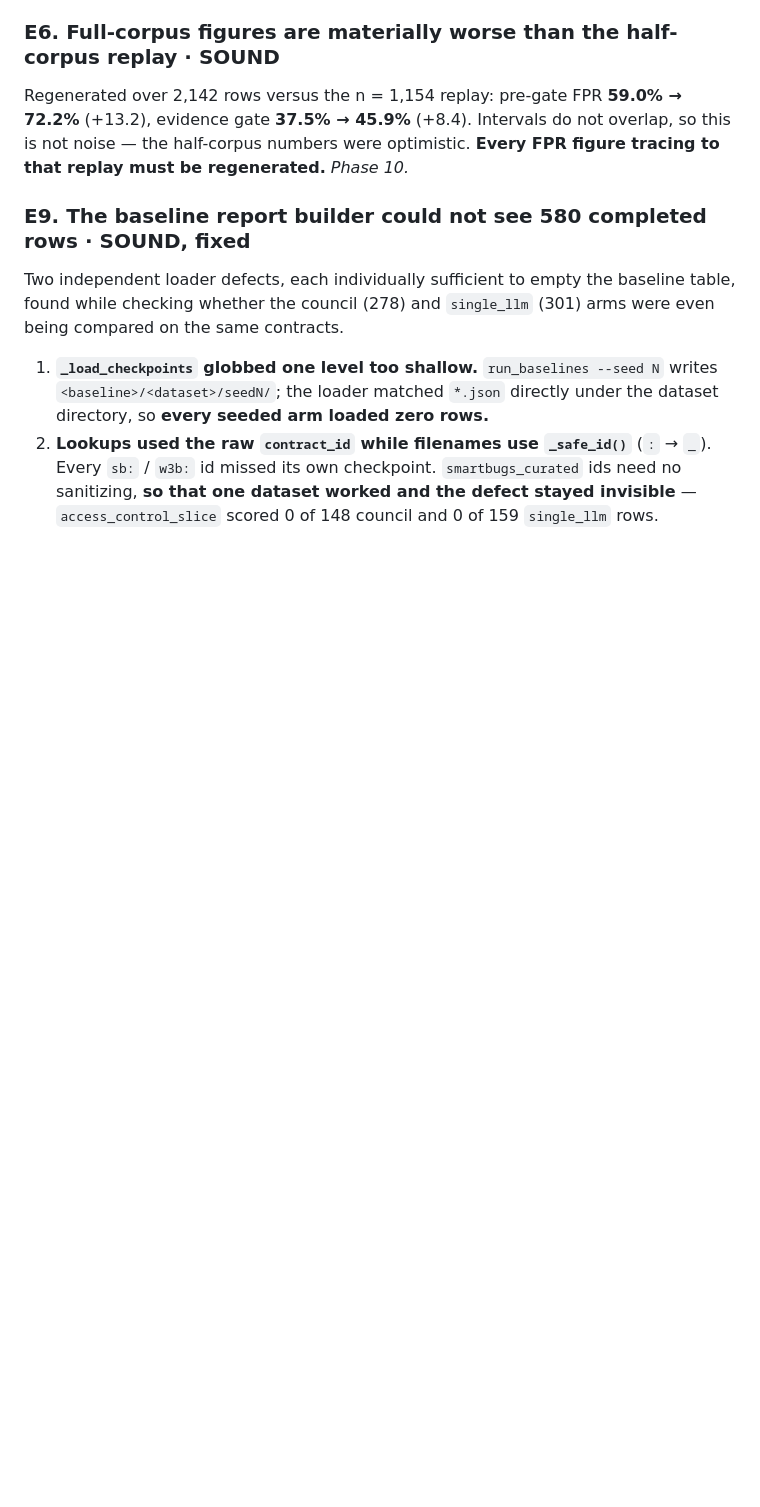
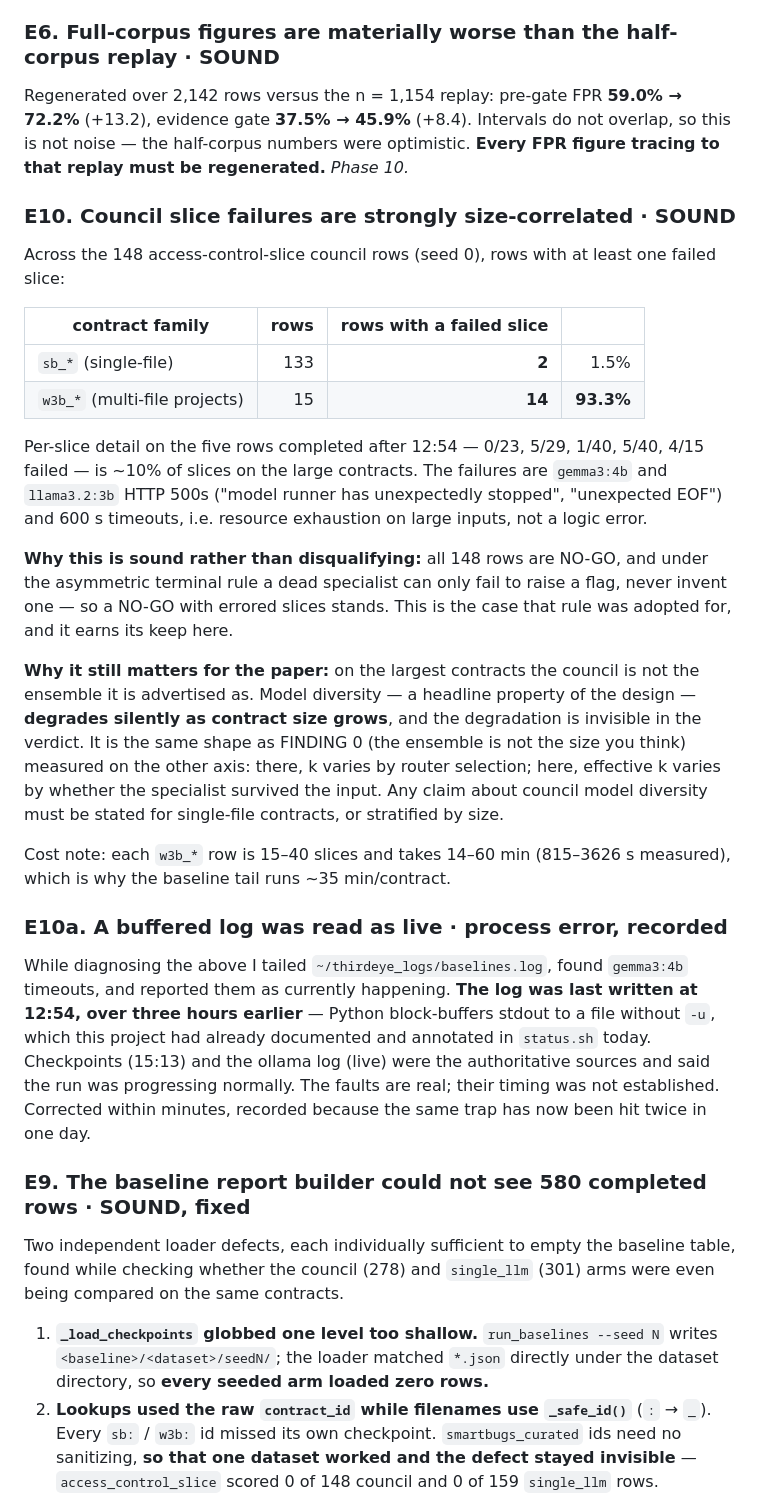
Before and after one commit to umarahmed10/third-eye-capstone, a Markdown page: docs/FINDINGS.md, the part around the change. GitHub-like rendering; blank space fills up the shorter version.

Commit message:
docs: E10 council slice failures are size-correlated; E10a a buffered log read as live
E10 (SOUND, from checkpoints). Across 148 access-control-slice council rows:
single-file sb_* rows have a failed slice 2/133 (1.5%); multi-file w3b_* rows
have one 14/15 (93.3%). Per-slice on the five most recent: 0/23, 5/29, 1/40,
5/40, 4/15 (~10% of slices). Cause is resource exhaustion on large inputs --
gemma3:4b and llama3.2:3b HTTP 500 "model runner has unexpectedly stopped" /
"unexpected EOF" and 600s timeouts -- not a logic error.

All 148 rows are NO-GO, so under the asymmetric terminal rule (a dead
specialist can only fail to raise a flag, never invent one) they remain sound.
That rule earns its keep here.

It still matters: on the largest contracts the council is not the ensemble it
is advertised as. Model diversity degrades silently with contract size and the
degradation is invisible in the verdict. Same shape as FINDING 0 on a different
axis -- there k varies by router selection, here effective k varies by whether
the specialist survived its input. Diversity claims must be scoped to
single-file contracts or stratified by size.

E10a (process error). While diagnosing E10 I tailed baselines.log, found
gemma3:4b timeouts, and reported them as live. The log was last written at
12:54, 3h earlier -- Python block-buffers stdout to a file without -u, a trap
this project documented and annotated in status.sh EARLIER TODAY. Checkpoints
and the ollama log were authoritative and showed normal progress. The faults
are real; their timing was not established. Recorded because the same trap has
now been hit twice in one day.

Also revises the council ETA: ~35 min/contract measured, so the remaining 25
finish ~06:45, not ~03:00.

Co-Authored-By: Claude Opus 5 <noreply@anthropic.com>

```diff
--- a/docs/FINDINGS.md
+++ b/docs/FINDINGS.md
@@ -497,6 +497,48 @@ Regenerated over 2,142 rows versus the n = 1,154 replay: pre-gate FPR
 not overlap, so this is not noise — the half-corpus numbers were optimistic.
 **Every FPR figure tracing to that replay must be regenerated.** *Phase 10.*
 
+### E10. Council slice failures are strongly size-correlated · **SOUND**
+Across the 148 access-control-slice council rows (seed 0), rows with at least
+one failed slice:
+
+| contract family | rows | rows with a failed slice | |
+|---|--:|--:|--:|
+| `sb_*` (single-file) | 133 | **2** | 1.5% |
+| `w3b_*` (multi-file projects) | 15 | **14** | **93.3%** |
+
+Per-slice detail on the five rows completed after 12:54 — 0/23, 5/29, 1/40,
+5/40, 4/15 failed — is ~10% of slices on the large contracts. The failures are
+`gemma3:4b` and `llama3.2:3b` HTTP 500s ("model runner has unexpectedly
+stopped", "unexpected EOF") and 600 s timeouts, i.e. resource exhaustion on
+large inputs, not a logic error.
+
+**Why this is sound rather than disqualifying:** all 148 rows are NO-GO, and
+under the asymmetric terminal rule a dead specialist can only fail to raise a
+flag, never invent one — so a NO-GO with errored slices stands. This is the
+case that rule was adopted for, and it earns its keep here.
+
+**Why it still matters for the paper:** on the largest contracts the council is
+not the ensemble it is advertised as. Model diversity — a headline property of
+the design — **degrades silently as contract size grows**, and the degradation
+is invisible in the verdict. It is the same shape as FINDING 0 (the ensemble is
+not the size you think) measured on the other axis: there, k varies by router
+selection; here, effective k varies by whether the specialist survived the
+input. Any claim about council model diversity must be stated for single-file
+contracts, or stratified by size.
+
+Cost note: each `w3b_*` row is 15–40 slices and takes 14–60 min (815–3626 s
+measured), which is why the baseline tail runs ~35 min/contract.
+
+### E10a. A buffered log was read as live · **process error, recorded**
+While diagnosing the above I tailed `~/thirdeye_logs/baselines.log`, found
+`gemma3:4b` timeouts, and reported them as currently happening. **The log was
+last written at 12:54, over three hours earlier** — Python block-buffers stdout
+to a file without `-u`, which this project had already documented and annotated
+in `status.sh` today. Checkpoints (15:13) and the ollama log (live) were the
+authoritative sources and said the run was progressing normally. The faults are
+real; their timing was not established. Corrected within minutes, recorded
+because the same trap has now been hit twice in one day.
+
 ### E9. The baseline report builder could not see 580 completed rows · **SOUND, fixed**
 Two independent loader defects, each individually sufficient to empty the
 baseline table, found while checking whether the council (278) and
```
